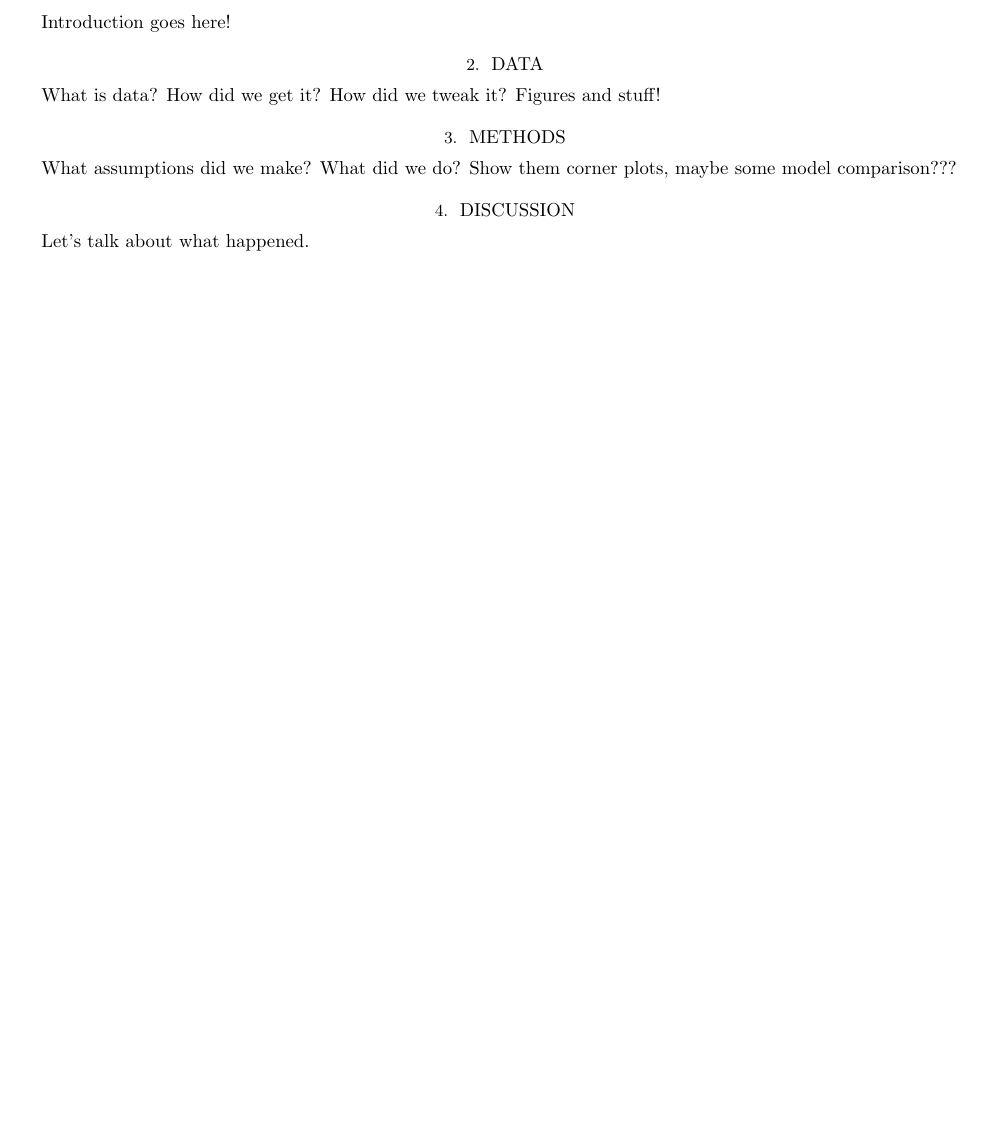
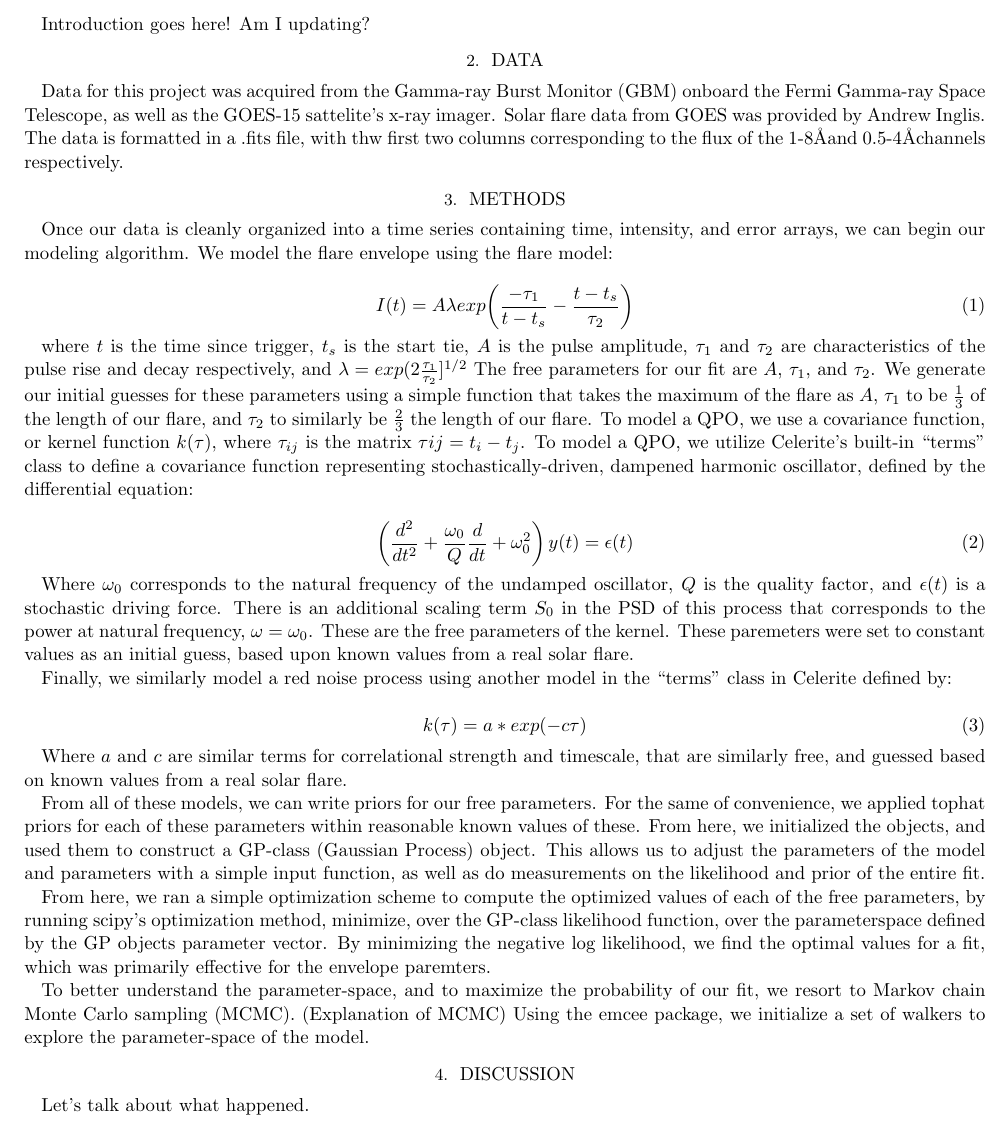
Before and after one commit to dhuppenkothen/SolarFlareGPs, a LaTeX paper (paper/draft.tex): part of page 2 of 2, cut so that both start at the same text, the shorter picture padded with empty space. Compiled offline with LaTeX, dvips and Ghostscript.

Commit message:
Began outlining methods in "methods" section

```diff
--- a/paper/draft.tex
+++ b/paper/draft.tex
@@ -128,7 +104,7 @@
 %%
 %% You can add a light gray and diagonal water-mark to the first page
 %% with this command:
-% \watermark{text}
+\watermark{DRAFT}
 %% where "text", e.g. DRAFT, is the text to appear.  If the text is
 %% long you can control the water-mark size with:
 %  \setwatermarkfontsize{dimension}
@@ -250,15 +151,52 @@ Abtract goes here!
 \section{Introduction} \label{sec:intro}
-Introduction goes here!
+Introduction goes here! Am I updating?
 
 
 \section{Data} \label{sec:data}
-What is data? How did we get it? How did we tweak it? Figures and stuff!
+Data for this project was acquired from the Gamma-ray Burst Monitor (GBM) onboard the Fermi Gamma-ray Space Telescope, as well as the GOES-15 sattelite's x-ray imager.
+Solar flare data from GOES  was provided by Andrew Inglis.
+The data is formatted in a .fits file, with thw first two columns corresponding to the flux of the 1-8\AA and 0.5-4\AA channels respectively.
+
 
 
 \section{Methods} \label{sec:methods}
-What assumptions did we make? What did we do? Show them corner plots, maybe some model comparison???
+Once our data is cleanly organized into a time series containing time, intensity, and error arrays, we can begin our modeling algorithm. We model the flare envelope using the flare model:
 
+\begin{equation}
+	I(t) = A \lambda exp{\left( \frac{-\tau_1}{t-t_s}-\frac{t-t_s}{\tau_2}\right)}
+	\label{model}
+\end{equation}
 
+where $t$ is the time since trigger, $t_s$ is the start tie, $A$ is the pulse amplitude, $\tau_1$ and $\tau_2$ are characteristics of the pulse rise and decay respectively, and
+$\lambda = exp(2\frac{\tau_1}{\tau_2}]^{1/2}$
+The free parameters for our fit are $A$, $\tau_1$, and $\tau_2$.
+We generate our initial guesses for these parameters using a simple function that takes the maximum of the flare as $A$, $\tau_1$ to be $\frac{1}{3}$ of the length of our flare, and $\tau_2$ to similarly be $\frac{2}{3}$ the length of our flare.
+To model a QPO, we use a covariance function, or kernel function $k(\tau)$, where $\tau_{ij}$ is the matrix $\tau{ij} = t_i-t_j$. To model a QPO, we utilize Celerite's built-in ``terms'' class to define a covariance function representing stochastically-driven, dampened harmonic oscillator, defined by the differential equation:
+
+\begin{equation}
+	\left( \frac{d^2}{dt^2} + \frac{\omega_0}{Q} \frac{d}{dt} + \omega_0^2 \right) y(t) = \epsilon(t)
+	\label{sho}
+\end{equation}
+
+Where $\omega_0$ corresponds to the natural frequency of the undamped oscillator, $Q$ is the quality factor, and $\epsilon(t)$ is a stochastic driving force.
+There is an additional scaling term $S_0$ in the PSD of this process that corresponds to the power at natural frequency, $\omega=\omega_0$. These are the free parameters of the kernel.
+These paremeters were set to constant values as an initial guess, based upon known values from a real solar flare.
+
+Finally, we similarly model a red noise process using another model in the ``terms'' class in Celerite defined by:
+
+\begin{equation}
+	k(\tau) = a * exp(-c\tau)
+	\label{rednoise}
+\end{equation}
+
+Where $a$ and $c$ are similar terms for correlational strength and timescale, that are similarly free, and guessed based on known values from a real solar flare.
+
+From all of these models, we can write priors for our free parameters. For the same of convenience, we applied tophat priors for each of these parameters within reasonable known values of these. From here, we initialized the objects, and used them to construct a GP-class (Gaussian Process) object. This allows us to adjust the parameters of the model and parameters with a simple input function, as well as do measurements on the likelihood and prior of the entire fit.
+
+From here, we ran a simple optimization scheme to compute the optimized values of each of the free parameters, by running scipy's optimization method, minimize, over the GP-class likelihood function, over the parameterspace defined by the GP objects parameter vector. By minimizing the negative log likelihood, we find the optimal values for a fit, which was primarily effective for the envelope paremters.
+
+To better understand the parameter-space, and to maximize the probability of our fit, we resort to Markov chain Monte Carlo sampling (MCMC). (Explanation of MCMC)
+Using the emcee package, we initialize a set of walkers to explore the parameter-space of the model.
 
 
 \section{Discussion} \label{sec:discussion}
```
Also changed, not shown: paper/draft.pdf, paper/draft.tex (137 more changed lines).
